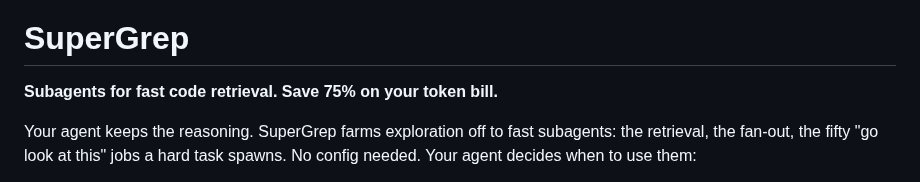
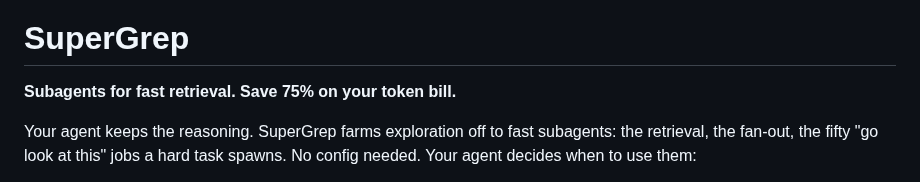
Before and after one commit to infino-ai/code-context, a Markdown page: README.md, the part around the change. Rendered like a GitHub page.

Commit message:
Simplify SuperGrep description in README
Updated README to simplify the description of SuperGrep.

```diff
--- a/README.md
+++ b/README.md
@@ -8,7 +8,7 @@
 
 # SuperGrep
 
-**Subagents for fast code retrieval. Save 75% on your token bill.**
+**Subagents for fast retrieval. Save 75% on your token bill.**
 
 Your agent keeps the reasoning. SuperGrep farms exploration off to fast subagents: the retrieval, the fan-out, the fifty "go look at this" jobs a hard task
 spawns. No config needed. Your agent decides when to use them:
```
